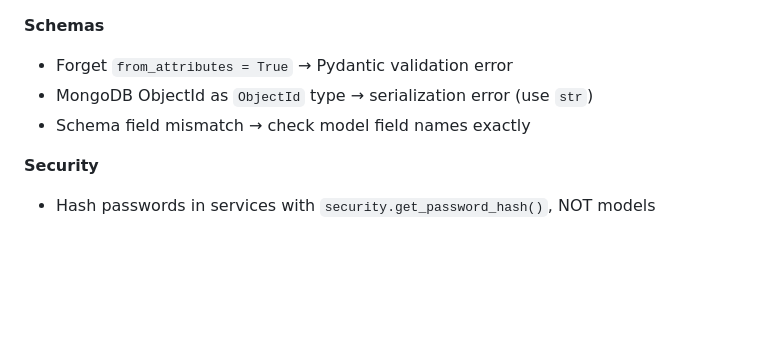
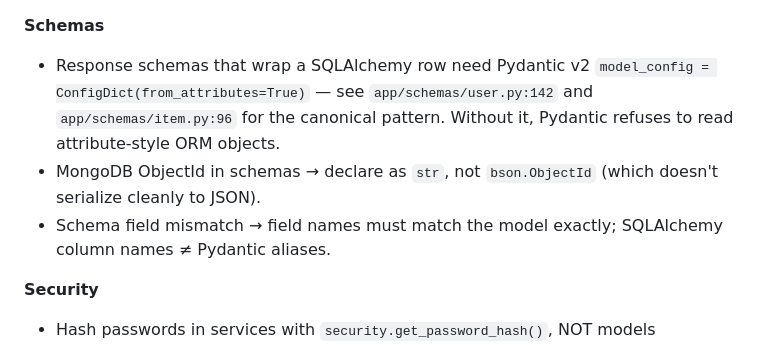
Before and after one commit to jstrah00/fastapi-boilerplate, a Markdown page: CLAUDE.md, the part around the change. Rendered like a GitHub page; blank space fills up the shorter version.

Commit message:
docs(claude): replace generic pydantic gotcha with project-specific schema example
The Schemas gotcha bullet ("Forget `from_attributes = True` → Pydantic
validation error") was a generic Pydantic-v1 syntax tip with no
project-specific anchor. The repo uses Pydantic v2 with the modern
`model_config = ConfigDict(from_attributes=True)` form, and there are
two canonical examples in the tree (app/schemas/user.py:142,
app/schemas/item.py:96).

Replaces the bullet with one that names the v2 form and points to the
real reference implementations. The MongoDB ObjectId and field-mismatch
bullets are tightened in the same edit (clarifying that bson.ObjectId
doesn't serialize, not just "use str").

Closes CLN-7 (T2.4) in
saas-boilerplate/docs/audits/claude-cleanup-audit-2026-04-28.md.

Co-Authored-By: Claude Opus 4.7 (1M context) <noreply@anthropic.com>

```diff
--- a/CLAUDE.md
+++ b/CLAUDE.md
@@ -215,9 +215,9 @@ def test_create(service):
 - `get_current_user` (cookie or `Authorization: Bearer`) lives in `app/api/deps.py`. Use `CurrentUser` for auth-required endpoints, `CurrentAdmin` for admin-only — both go through `get_current_active_user`.
 
 **Schemas**
-- Forget `from_attributes = True` → Pydantic validation error
-- MongoDB ObjectId as `ObjectId` type → serialization error (use `str`)
-- Schema field mismatch → check model field names exactly
+- Response schemas that wrap a SQLAlchemy row need Pydantic v2 `model_config = ConfigDict(from_attributes=True)` — see `app/schemas/user.py:142` and `app/schemas/item.py:96` for the canonical pattern. Without it, Pydantic refuses to read attribute-style ORM objects.
+- MongoDB ObjectId in schemas → declare as `str`, not `bson.ObjectId` (which doesn't serialize cleanly to JSON).
+- Schema field mismatch → field names must match the model exactly; SQLAlchemy column names ≠ Pydantic aliases.
 
 **Security**
 - Hash passwords in services with `security.get_password_hash()`, NOT models
```
